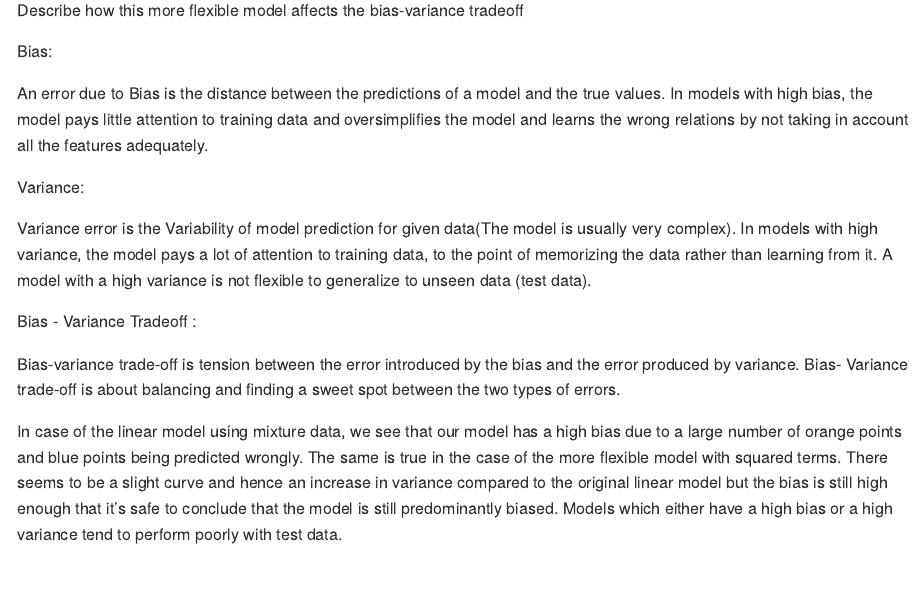
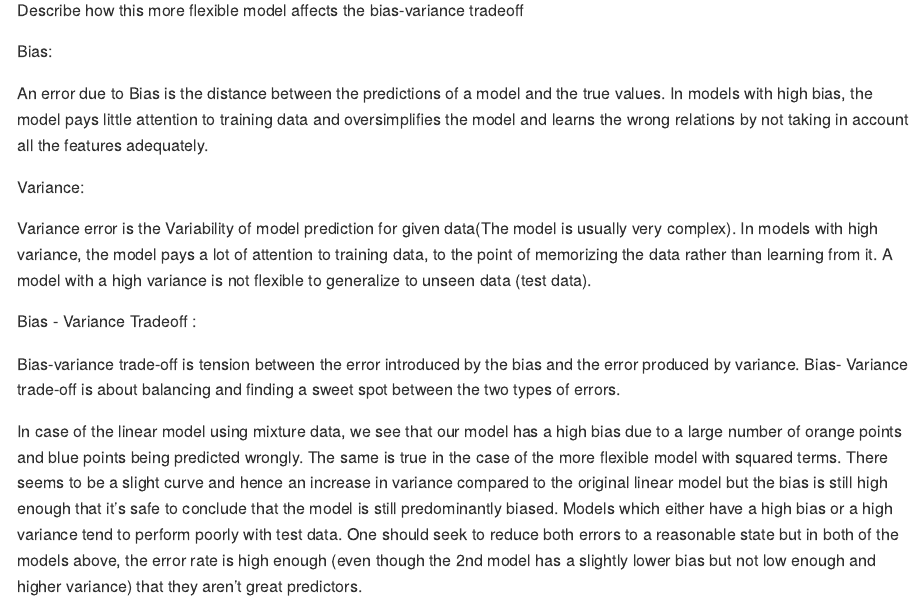
Before and after one commit to sriram-k96/modelling_and_machinelearning_I_sriram_kannan, an R Markdown document (Homework-1/homework-1_MachineLearning_SriramK.Rmd): the page in a window 1100 px wide, from 6270 px down. Rendered offline with R 4.5, knitr and Pandoc, with nearby package versions; some code elsewhere in the file could not run offline.

Commit message:
Additional comments

```diff
--- a/Homework-1/homework-1_MachineLearning_SriramK.Rmd
+++ b/Homework-1/homework-1_MachineLearning_SriramK.Rmd
@@ -98,4 +98,4 @@ Bias - Variance Tradeoff :
 
 Bias-variance trade-off is tension between the error introduced by the bias and the error produced by variance. Bias- Variance trade-off is about balancing and finding a sweet spot between the two types of errors.
 
-In case of the linear model using mixture data, we see that our model has a high bias due to a large number of orange points and blue points being predicted wrongly. The same is true in the case of the more flexible model with squared terms. There seems to be a slight curve and hence an increase in variance compared to the original linear model but the bias is still high enough that it's safe to conclude that the model is still predominantly biased. Models which either have a high bias or a high variance tend to perform poorly with test data.
+In case of the linear model using mixture data, we see that our model has a high bias due to a large number of orange points and blue points being predicted wrongly. The same is true in the case of the more flexible model with squared terms. There seems to be a slight curve and hence an increase in variance compared to the original linear model but the bias is still high enough that it's safe to conclude that the model is still predominantly biased. Models which either have a high bias or a high variance tend to perform poorly with test data. One should seek to reduce both errors to a reasonable state but in both of the models above, the error rate is high enough (even though the 2nd model has a slightly lower bias but not low enough and higher variance) that they aren't great predictors.
```
